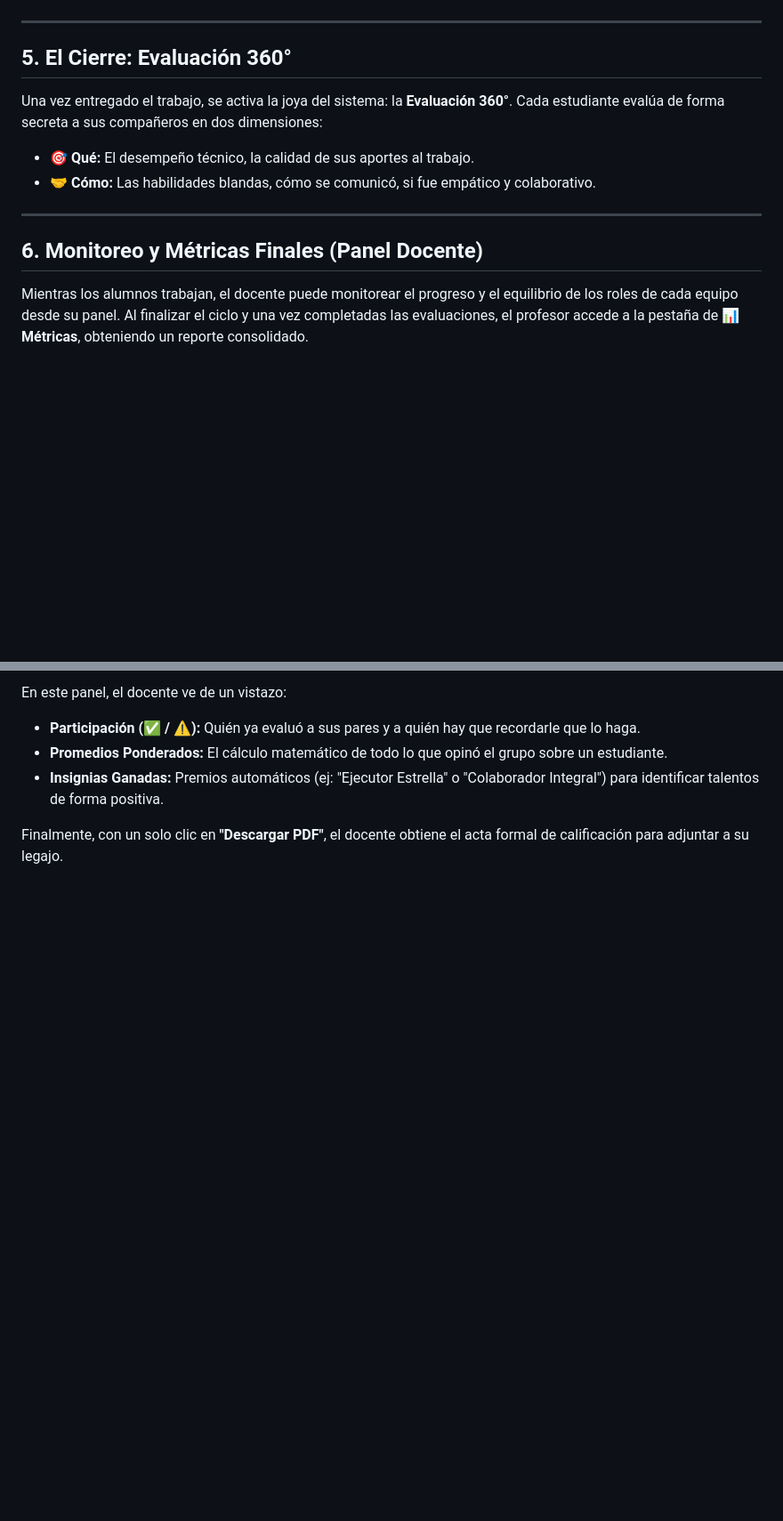
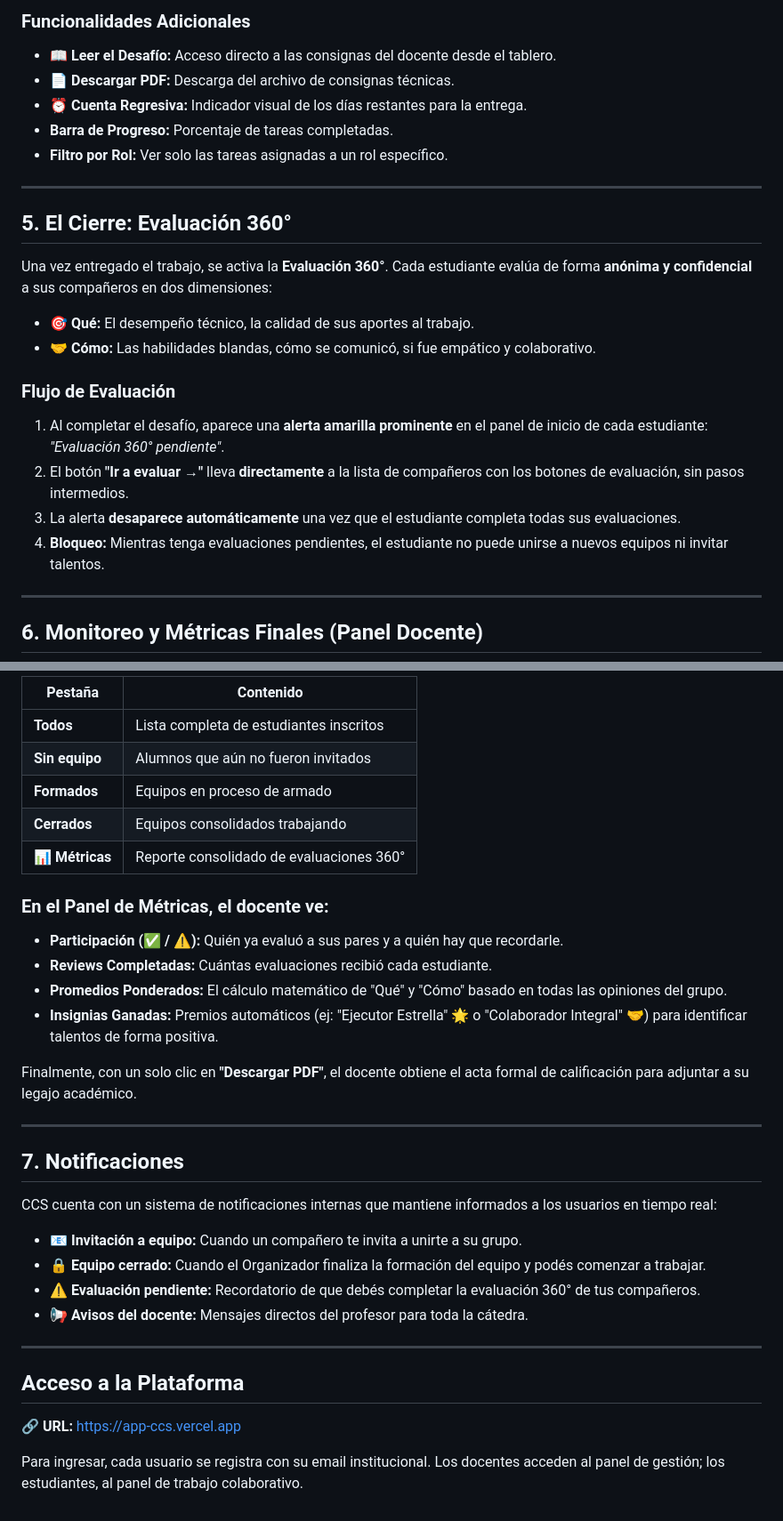
Before and after one commit to SBELENG/ccs-enfermeria, a Markdown page: Manual_del_Usuario_CCS.md, 2 parts joined by grey strips. Shown at 89% size. GitHub-like rendering; blank space fills up the shorter version.

```diff
--- a/Manual_del_Usuario_CCS.md
+++ b/Manual_del_Usuario_CCS.md
@@ -47,13 +79,26 @@ Una vez formado el equipo, se habilita el espacio de trabajo. Cada estudiante ti
+### Funcionalidades Adicionales
+*   **📖 Leer el Desafío:** Acceso directo a las consignas del docente desde el tablero.
+*   **📄 Descargar PDF:** Descarga del archivo de consignas técnicas.
+*   **⏰ Cuenta Regresiva:** Indicador visual de los días restantes para la entrega.
+*   **Barra de Progreso:** Porcentaje de tareas completadas.
+*   **Filtro por Rol:** Ver solo las tareas asignadas a un rol específico.
 
 ---
 
 ## 5. El Cierre: Evaluación 360°
-Una vez entregado el trabajo, se activa la joya del sistema: la **Evaluación 360°**. Cada estudiante evalúa de forma secreta a sus compañeros en dos dimensiones:
+
+Una vez entregado el trabajo, se activa la **Evaluación 360°**. Cada estudiante evalúa de forma **anónima y confidencial** a sus compañeros en dos dimensiones:
+
 *   **🎯 Qué:** El desempeño técnico, la calidad de sus aportes al trabajo.
 *   **🤝 Cómo:** Las habilidades blandas, cómo se comunicó, si fue empático y colaborativo.
+
+### Flujo de Evaluación
+1.  Al completar el desafío, aparece una **alerta amarilla prominente** en el panel de inicio de cada estudiante: *"Evaluación 360° pendiente"*.
+2.  El botón **"Ir a evaluar →"** lleva **directamente** a la lista de compañeros con los botones de evaluación, sin pasos intermedios.
+3.  La alerta **desaparece automáticamente** una vez que el estudiante completa todas sus evaluaciones.
+4.  **Bloqueo:** Mientras tenga evaluaciones pendientes, el estudiante no puede unirse a nuevos equipos ni invitar talentos.
 
 ---
 
 ## 6. Monitoreo y Métricas Finales (Panel Docente)
-Mientras los alumnos trabajan, el docente puede monitorear el progreso y el equilibrio de los roles de cada equipo desde su panel. Al finalizar el ciclo y una vez completadas las evaluaciones, el profesor accede a la pestaña de **📊 Métricas**, obteniendo un reporte consolidado.
 
@@ -61,7 +106,36 @@ Mientras los alumnos trabajan, el docente puede monitorear el progreso y el equi
 
-En este panel, el docente ve de un vistazo:
-*   **Participación (✅ / ⚠️):** Quién ya evaluó a sus pares y a quién hay que recordarle que lo haga.
-*   **Promedios Ponderados:** El cálculo matemático de todo lo que opinó el grupo sobre un estudiante.
-*   **Insignias Ganadas:** Premios automáticos (ej: "Ejecutor Estrella" o "Colaborador Integral") para identificar talentos de forma positiva.
+| Pestaña | Contenido |
+|---------|-----------|
+| **Todos** | Lista completa de estudiantes inscritos |
+| **Sin equipo** | Alumnos que aún no fueron invitados |
+| **Formados** | Equipos en proceso de armado |
+| **Cerrados** | Equipos consolidados trabajando |
+| **📊 Métricas** | Reporte consolidado de evaluaciones 360° |
 
-Finalmente, con un solo clic en **"Descargar PDF"**, el docente obtiene el acta formal de calificación para adjuntar a su legajo.
+### En el Panel de Métricas, el docente ve:
+
+*   **Participación (✅ / ⚠️):** Quién ya evaluó a sus pares y a quién hay que recordarle.
+*   **Reviews Completadas:** Cuántas evaluaciones recibió cada estudiante.
+*   **Promedios Ponderados:** El cálculo matemático de "Qué" y "Cómo" basado en todas las opiniones del grupo.
+*   **Insignias Ganadas:** Premios automáticos (ej: "Ejecutor Estrella" 🌟 o "Colaborador Integral" 🤝) para identificar talentos de forma positiva.
+
+Finalmente, con un solo clic en **"Descargar PDF"**, el docente obtiene el acta formal de calificación para adjuntar a su legajo académico.
+
+---
+
+## 7. Notificaciones
+
+CCS cuenta con un sistema de notificaciones internas que mantiene informados a los usuarios en tiempo real:
+
+*   📧 **Invitación a equipo:** Cuando un compañero te invita a unirte a su grupo.
+*   🔒 **Equipo cerrado:** Cuando el Organizador finaliza la formación del equipo y podés comenzar a trabajar.
+*   ⚠️ **Evaluación pendiente:** Recordatorio de que debés completar la evaluación 360° de tus compañeros.
+*   📢 **Avisos del docente:** Mensajes directos del profesor para toda la cátedra.
+
+---
+
+## Acceso a la Plataforma
+
+🔗 **URL:** [https://app-ccs.vercel.app](https://app-ccs.vercel.app)
+
+Para ingresar, cada usuario se registra con su email institucional. Los docentes acceden al panel de gestión; los estudiantes, al panel de trabajo colaborativo.
```
Also changed, not shown: other parts of Manual_del_Usuario_CCS.md (+47 -15 lines).
